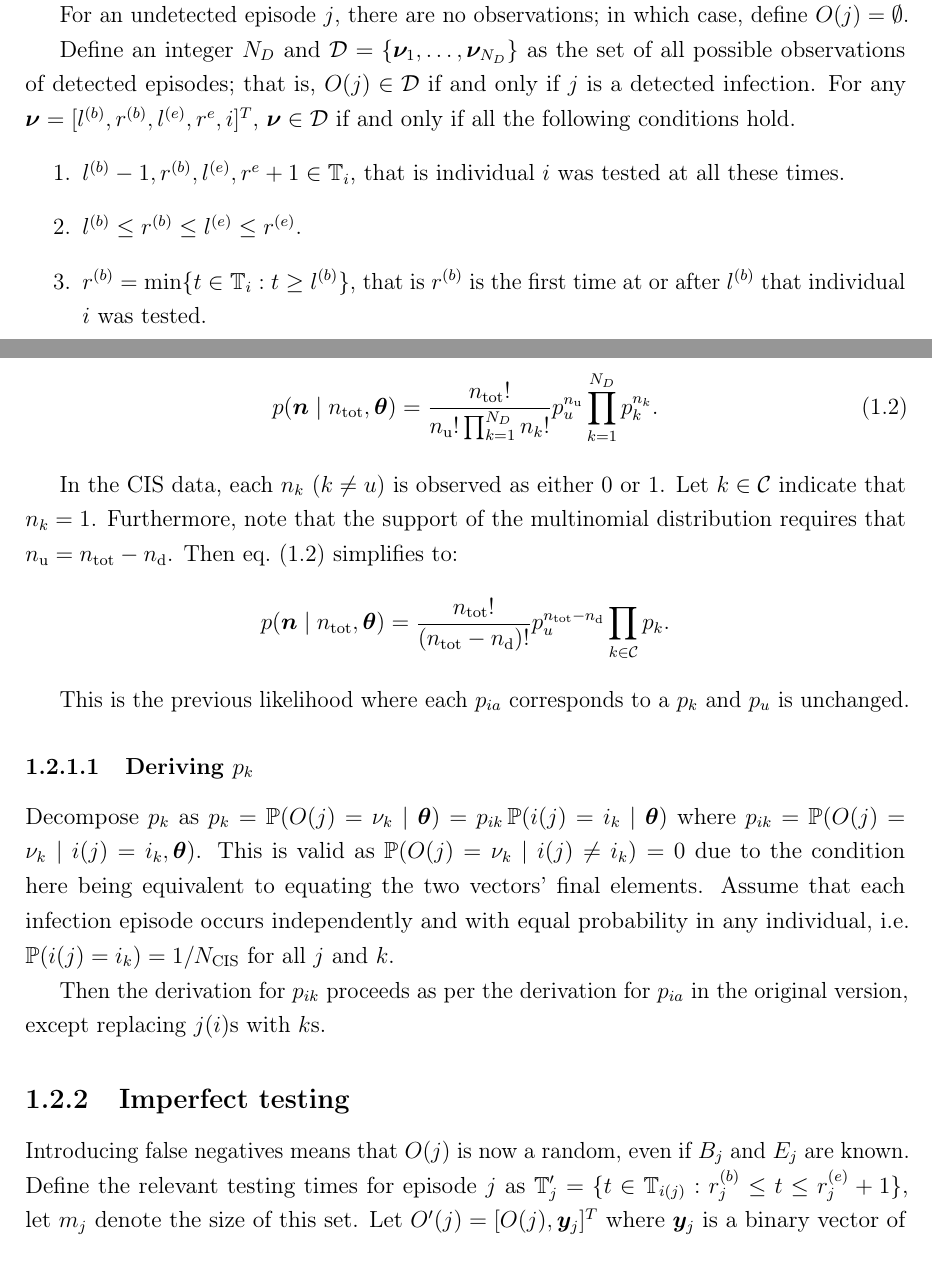
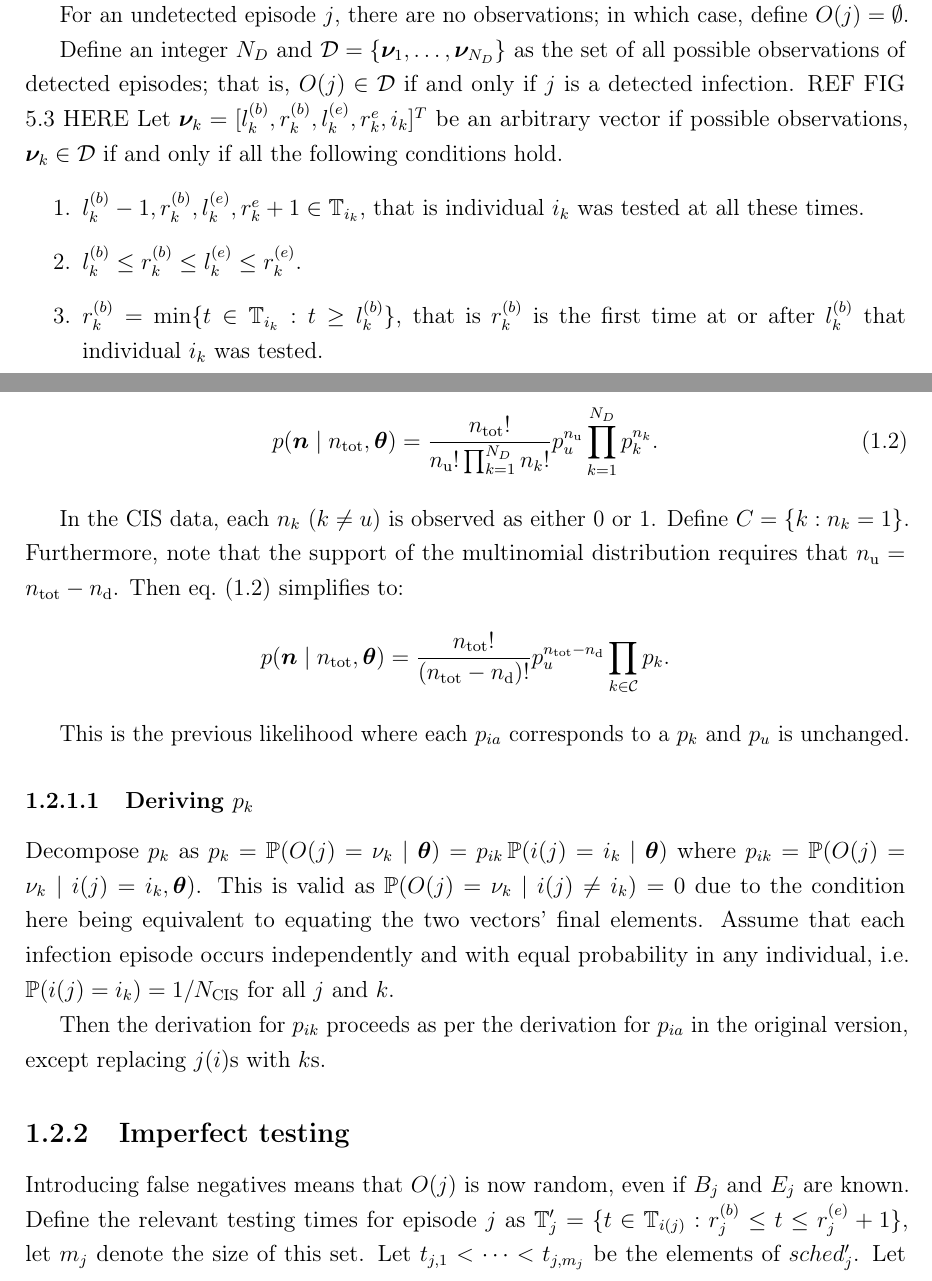
Before and after one commit to joshuablake/thesis, a LaTeX thesis (cis-perf-new-ll.tex): two parts of pages 2 and 3 of 4, joined at a grey line, cut so that both start at the same text. Compiled offline with pdfLaTeX.

Commit message:
New likelihood comments

```diff
--- a/cis-perf-new-ll.tex
+++ b/cis-perf-new-ll.tex
@@ -70,13 +70,14 @@ These are: the individual in which the episode occurs, denoted $i(j)$; the earli
 For an undetected episode $j$, there are no observations; in which case, define $O(j) = \emptyset$.
 
 Define an integer $N_D$ and $\set{D} = \{ \vec{\nu}_1, \dots, \vec{\nu}_{N_D} \}$ as the set of all possible observations of detected episodes; that is, $O(j) \in \set{D}$ if and only if $j$ is a detected infection.
-For any $\vec{\nu} = [l^{(b)}, r^{(b)}, l^{(e)}, r^{e}, i]^T$, $\vec{\nu} \in \set{D}$ if and only if all the following conditions hold.
+REF FIG 5.3 HERE
+Let $\vec{\nu}_k = [l^{(b)}_k, r^{(b)}_k, l^{(e)}_k, r^{e}_k, i_k]^T$ be an arbitrary vector if possible observations, $\vec{\nu}_k \in \set{D}$ if and only if all the following conditions hold.
 \begin{enumerate}
-  \item $l^{(b)} - 1, r^{(b)}, l^{(e)}, r^{e} + 1 \in \sched_i$, that is individual $i$ was tested at all these times.
-  \item $l^{(b)} \leq r^{(b)} \leq l^{(e)} \leq r^{(e)}$.
-  \item $r^{(b)} = \min\{t \in \sched_i \ssep t \geq l^{(b)}\}$, that is $r^{(b)}$ is the first time at or after $l^{(b)}$ that individual $i$ was tested.
-  \item $r^{(e)} = \min\{t \in \sched_i \ssep t > l^{(e)}\} - 1$, that is $r^{(e)}$ is the day before the next time after $l^{(e)}$ that individual $i$ was tested.
-  \item $1 \leq r^{(b)} \leq T$, that is the episode begins in the period of interest.
+  \item $l^{(b)}_k - 1, r^{(b)}_k, l^{(e)}_k, r^{e}_k + 1 \in \sched_{i_k}$, that is individual ${i_k}$ was tested at all these times.
+  \item $l^{(b)}_k \leq r^{(b)}_k \leq l^{(e)}_k \leq r^{(e)}_k$.
+  \item $r^{(b)}_k = \min\{t \in \sched_{i_k} \ssep t \geq l^{(b)}_k\}$, that is $r^{(b)}_k$ is the first time at or after $l^{(b)}_k$ that individual ${i_k}$ was tested.
+  \item $r^{(e)}_k = \min\{t \in \sched_{i_k} \ssep t > l^{(e)}_k\} - 1$, that is $r^{(e)}_k$ is the day before the next time after $l^{(e)}_k$ that individual ${i_k}$ was tested.
+  \item $1 \leq r^{(b)}_k \leq T$, that is the episode begins in the period of interest.
 \end{enumerate}
 Let $n_k$ denote the number of observations of $\vec{\nu}_k$, $\nnodet$ the latent number of undetected episodes, $\vec{n} = [n_1, \dots, n_D, \nnodet]^T$, and $\ntot = \sum_{i=1}^{N_D} n_i + \nnodet$.
 For $\vec{\nu}_k \in \set{D}$, let $p_k = \prob(O(j) = \vec{\nu}_k \mid \vec{\theta})$, $p_u = \prob(O(j) = \emptyset \mid \vec{\theta})$, and $\vec{p} = [p_1, \dots, p_D, p_u]^T$.
@@ -90,7 +91,7 @@ Then:
 \end{align}
 
 In the CIS data, each $n_k$ ($k \neq u$) is observed as either 0 or 1.
-Let $k \in \set{C}$ indicate that $n_k = 1$.
+Define $C = \{ k \ssep n_k = 1 \}$.
 Furthermore, note that the support of the multinomial distribution requires that $\nnodet = \ntot - \ndet$.
 Then \cref{perf-test:eq:multinomial-ll} simplifies to:
 \begin{align}
@@ -111,9 +112,10 @@ Then the derivation for $p_{ik}$ proceeds as per the derivation for $p_{ia}$ in
 
 \subsection{Imperfect testing}
 
-Introducing false negatives means that $O(j)$ is now a random, even if $B_j$ and $E_j$ are known.
+Introducing false negatives means that $O(j)$ is now random, even if $B_j$ and $E_j$ are known.
 Define the relevant testing times for episode $j$ as $\sched'_j = \{ t \in \sched_{i(j)} \ssep r_j^{(b)} \leq t \leq r_j^{(e)} + 1 \}$, let $m_j$ denote the size of this set.
-Let $O'(j) = [O(j), \vec{y}_j]^T$ where $\vec{y}_j$ is a binary vector of length $m_j$, with the $l$th element of of $\vec{y}_j$ being the test result at the chronologically $l$th time $t \in \sched'_j$.
+Let $t_{j,1} < \dots < t_{j,m_j}$ be the elements of $sched'_j$.
+Let $O'(j) = [O(j), \vec{y}_j]^T$ where $\vec{y}_j$ is a binary vector of length $m_j$, with $y_{j,l}$ being the test result at time $t_{j,l}$.
 $O'(j)$ is the observed data for episode $j$.
 
 Defining analogous variables to \cref{E-perf-test}, let $\set{D}' = \{ \vec{\nu}'_1, \dots, \vec{\nu}'_{N_{D'}} \}$ where $\vec{\nu}'_k \in \set{D}'_k$ if and only if $\vec{\nu}'_k = [\vec{\nu}_k, \vec{y}_k]^T$ could be a detected observation, equivalent to satisfying all the following conditions.
```
